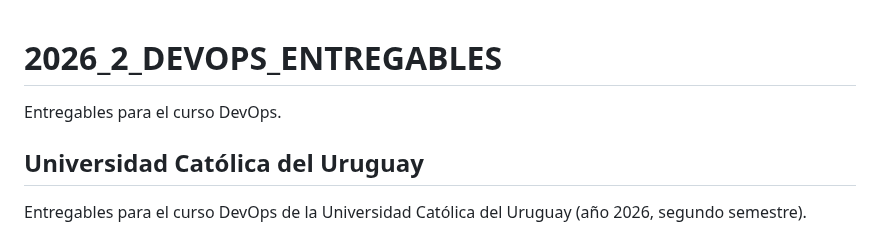
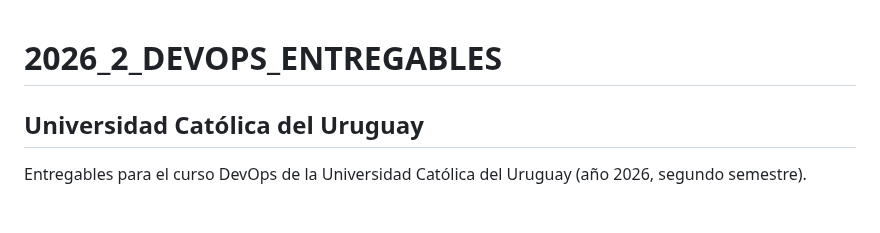
Before and after one commit to LuciaBonilla/2026_2_DEVOPS_ENTREGABLES, a Markdown page: README.md, the part around the change. Drawn GitHub-style; blank space fills up the shorter version.

```diff
--- a/README.md
+++ b/README.md
@@ -1,6 +1,4 @@
 # 2026_2_DEVOPS_ENTREGABLES
-
-Entregables para el curso DevOps.
 
 ## Universidad Católica del Uruguay
 
```
Also changed, not shown: docs/entregable1.md (+48 -43 lines), docs/images/entregable1.png.
